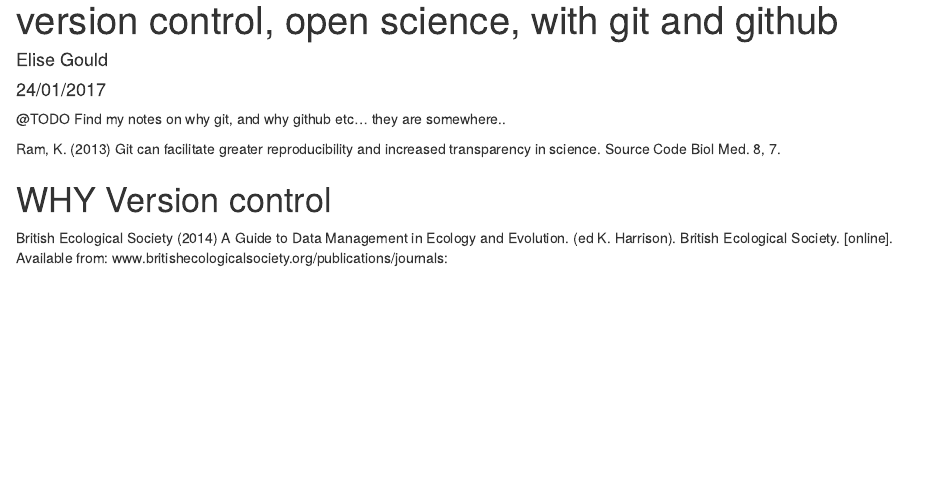
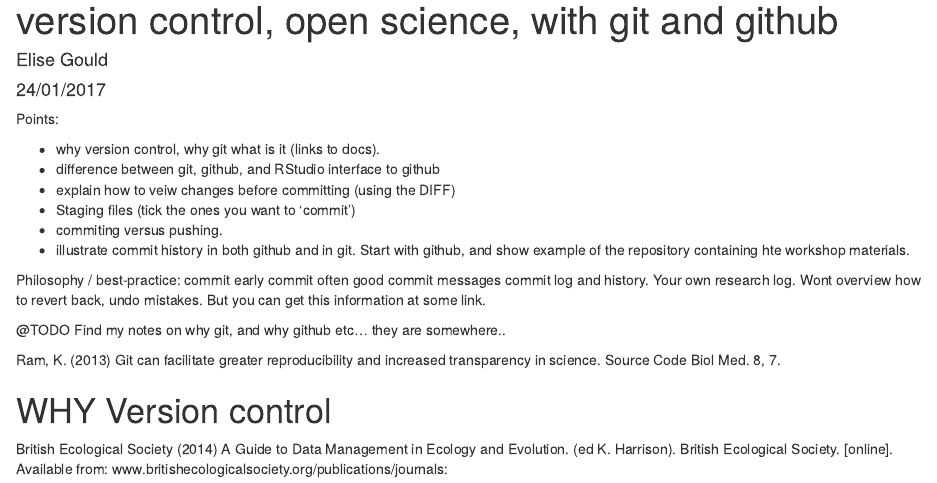
Before and after one commit to egouldo/VicBioCon17_data_wrangling, an R Markdown document (walkthrough/version_control.Rmd): the page in a window 1100 px wide, from its top. Rendered offline with R 4.5, knitr and Pandoc, with nearby package versions.

Commit message:
Add points to cover on version control module

```diff
--- a/walkthrough/version_control.Rmd
+++ b/walkthrough/version_control.Rmd
@@ -4,6 +4,21 @@
 date: "24/01/2017"
 output: html_document
 ---
+
+Points:
+
+- why version control, why git what is it (links to docs).
+- difference between git, github, and RStudio interface to github
+- explain how to veiw changes before committing (using the DIFF)
+- Staging files (tick the ones you want to 'commit')
+- commiting versus pushing.
+- illustrate commit history in both github and in git. Start with github, and show example of the repository containing hte workshop materials.
+
+Philosophy / best-practice:
+commit early commit often
+good commit messages
+commit log and history. Your own research log. Wont overview how to revert back, undo mistakes. But you can get this information at some link.
+
 
 @TODO Find my notes on why git, and why github etc... they are somewhere..
 
```
